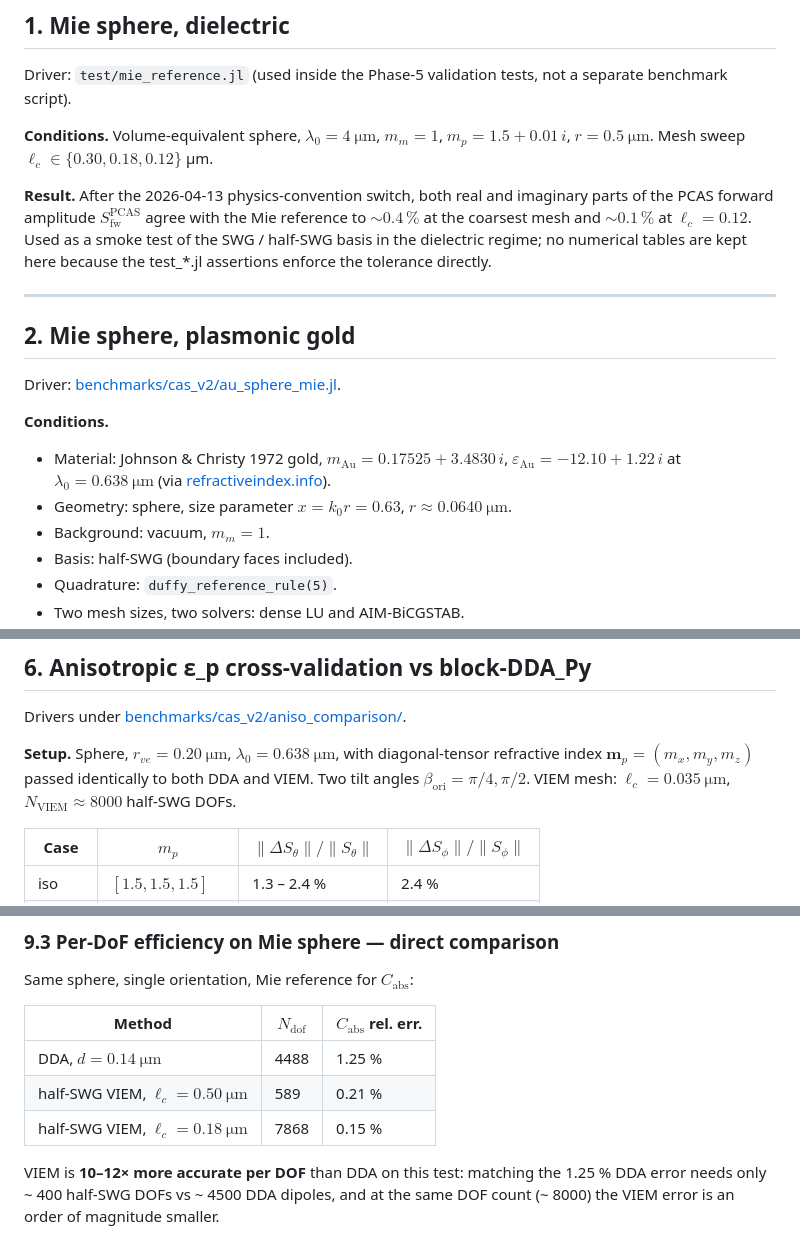
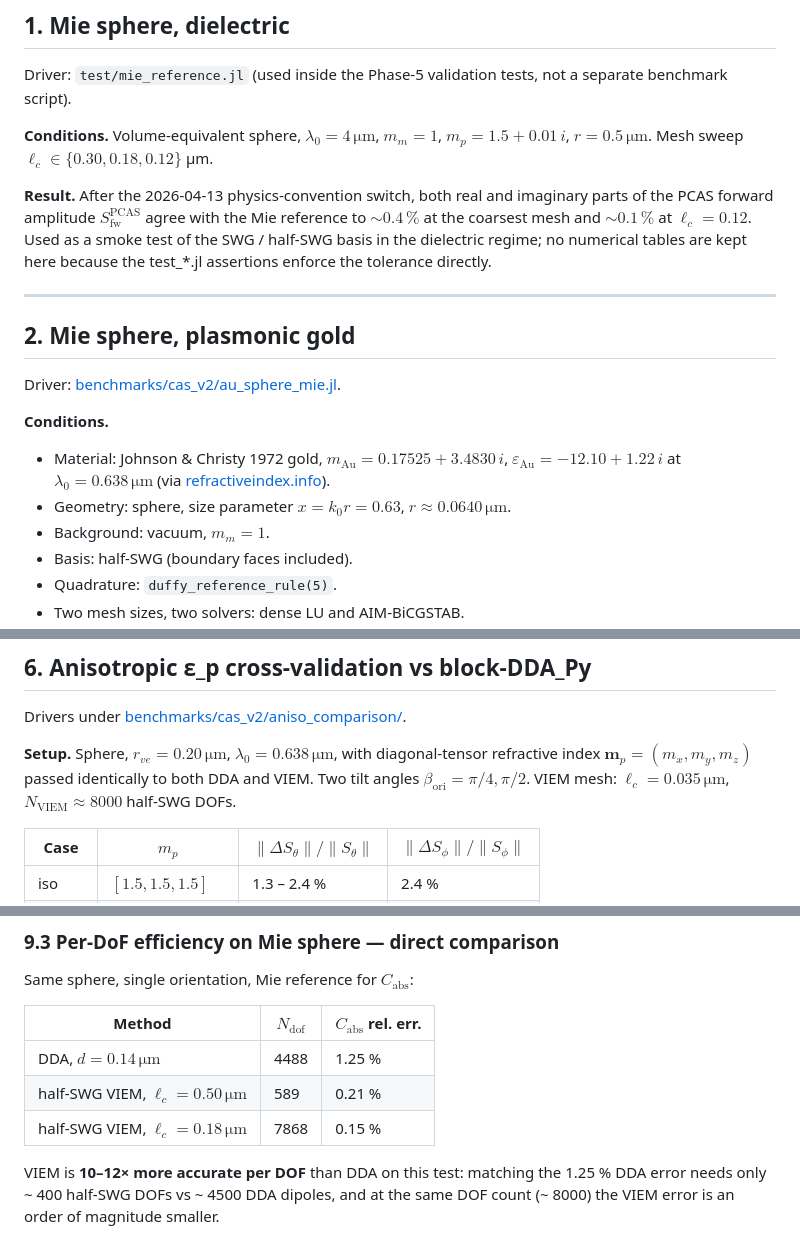
Before and after one commit to NobuhiroMoteki/block-VIEM.jl, a Markdown page: docs/benchmark_results.md, 3 parts joined by grey strips. Rendered like a GitHub page.

```diff
--- a/docs/benchmark_results.md
+++ b/docs/benchmark_results.md
@@ -39,8 +39,8 @@ Driver: `test/mie_reference.jl` (used inside the Phase-5 validation
 tests, not a separate benchmark script).
 
 **Conditions.** Volume-equivalent sphere,
-$\lambda_0 = \SI{4}{\micro\metre}$, $m_m = 1$,
-$m_p = 1.5 + 0.01\,i$, $r = \SI{0.5}{\micro\metre}$.
+$\lambda_0 = 4\,\text{μm}$, $m_m = 1$,
+$m_p = 1.5 + 0.01\,i$, $r = 0.5\,\text{μm}$.
 Mesh sweep $\ell_c \in \{0.30, 0.18, 0.12\}$ μm.
 
 **Result.** After the 2026-04-13 physics-convention switch, both
@@ -61,10 +61,10 @@ Driver: [benchmarks/cas_v2/au_sphere_mie.jl](../benchmarks/cas_v2/au_sphere_mie.
 - Material: Johnson & Christy 1972 gold,
   $m_\text{Au} = 0.17525 + 3.4830\,i$,
   $\varepsilon_\text{Au} = -12.10 + 1.22\,i$ at
-  $\lambda_0 = \SI{0.638}{\micro\metre}$ (via
+  $\lambda_0 = 0.638\,\text{μm}$ (via
   [refractiveindex.info](https://refractiveindex.info/?shelf=main&book=Au&page=Johnson)).
 - Geometry: sphere, size parameter $x = k_0 r = 0.63$,
-  $r \approx \SI{0.0640}{\micro\metre}$.
+  $r \approx 0.0640\,\text{μm}$.
 - Background: vacuum, $m_m = 1$.
 - Basis: half-SWG (boundary faces included).
 - Quadrature: `duffy_reference_rule(5)`.
@@ -224,12 +224,12 @@ cubic-lattice DDA and tetrahedral VIEM.
 
 Drivers under [benchmarks/cas_v2/aniso_comparison/](../benchmarks/cas_v2/aniso_comparison/).
 
-**Setup.** Sphere, $r_{ve} = \SI{0.20}{\micro\metre}$,
-$\lambda_0 = \SI{0.638}{\micro\metre}$, with diagonal-tensor
-refractive index $\bm m_p = (m_x, m_y, m_z)$ passed identically to
+**Setup.** Sphere, $r_{ve} = 0.20\,\text{μm}$,
+$\lambda_0 = 0.638\,\text{μm}$, with diagonal-tensor
+refractive index $\boldsymbol{m}_p = (m_x, m_y, m_z)$ passed identically to
 both DDA and VIEM. Two tilt angles
 $\beta_\text{ori} = \pi/4, \pi/2$. VIEM mesh:
-$\ell_c = \SI{0.035}{\micro\metre}$, $N_\text{VIEM} \approx 8000$
+$\ell_c = 0.035\,\text{μm}$, $N_\text{VIEM} \approx 8000$
 half-SWG DOFs.
 
 | Case   | $m_p$               | $\|\Delta S_\theta\|/\|S_\theta\|$ | $\|\Delta S_\phi\|/\|S_\phi\|$ |
@@ -588,9 +588,9 @@ Same sphere, single orientation, Mie reference for $C_\text{abs}$:
 
 | Method                             | $N_\text{dof}$ | $C_\text{abs}$ rel. err. |
 | ---------------------------------- | -------------- | ------------------------ |
-| DDA, $d = \SI{0.14}{\micro\metre}$ | 4488           | 1.25 %                   |
-| half-SWG VIEM, $\ell_c = \SI{0.50}{\micro\metre}$ | 589  | 0.21 % |
-| half-SWG VIEM, $\ell_c = \SI{0.18}{\micro\metre}$ | 7868 | 0.15 % |
+| DDA, $d = 0.14\,\text{μm}$ | 4488           | 1.25 %                   |
+| half-SWG VIEM, $\ell_c = 0.50\,\text{μm}$ | 589  | 0.21 % |
+| half-SWG VIEM, $\ell_c = 0.18\,\text{μm}$ | 7868 | 0.15 % |
 
 VIEM is **10–12× more accurate per DOF** than DDA on this test:
 matching the 1.25 % DDA error needs only ~ 400 half-SWG DOFs vs
```
Also changed, not shown: other parts of docs/benchmark_results.md (+46 -46 lines).
